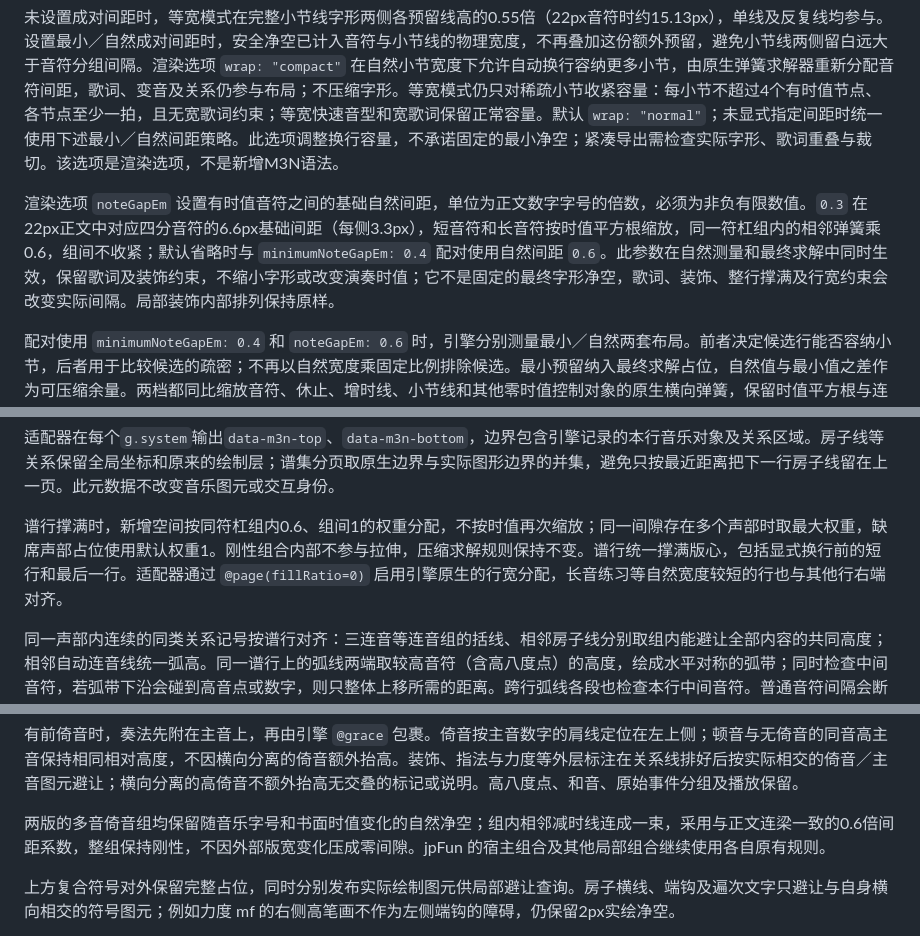
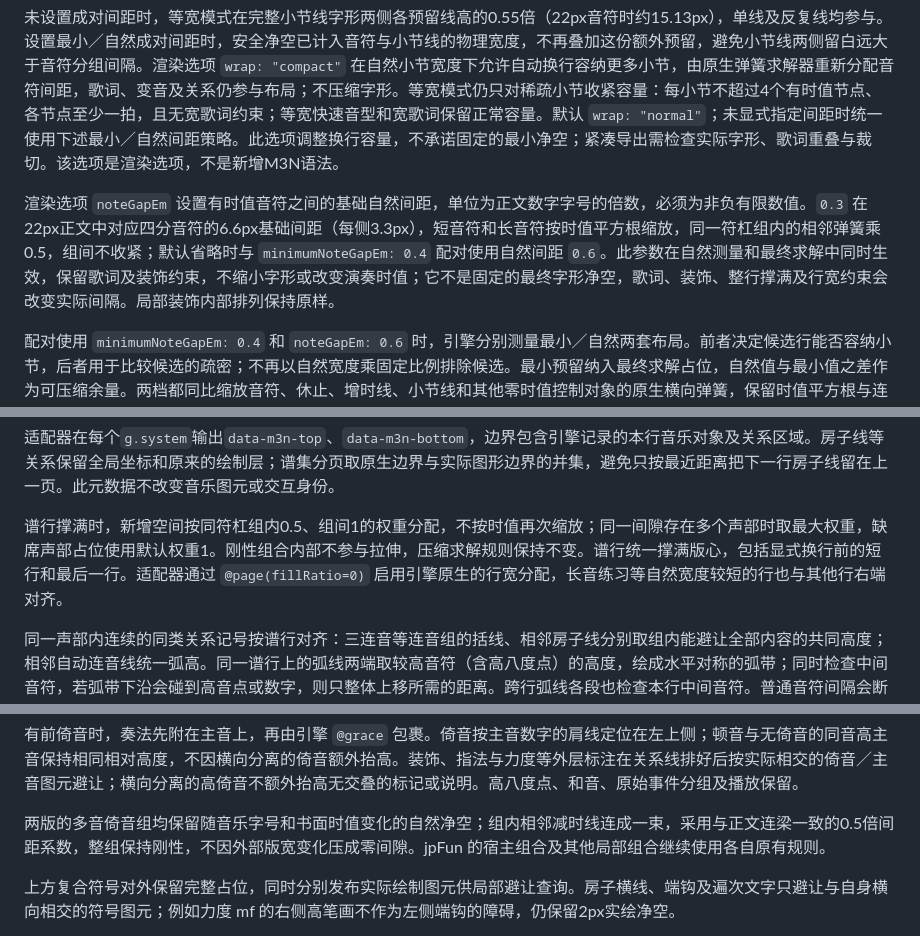
Before and after one commit to huazhechen/m3n, a Markdown page: docs/NUMBERED_NOTATION.md, 3 parts joined by grey strips. GitHub-like rendering.

```diff
--- a/docs/NUMBERED_NOTATION.md
+++ b/docs/NUMBERED_NOTATION.md
@@ -84,7 +84,7 @@ const pages = score.render({ width: 800, paged: true, includeBass: true })
 
 未设置成对间距时，等宽模式在完整小节线字形两侧各预留线高的0.55倍（22px音符时约15.13px），单线及反复线均参与。设置最小／自然成对间距时，安全净空已计入音符与小节线的物理宽度，不再叠加这份额外预留，避免小节线两侧留白远大于音符分组间隔。渲染选项 `wrap: "compact"` 在自然小节宽度下允许自动换行容纳更多小节，由原生弹簧求解器重新分配音符间距，歌词、变音及关系仍参与布局；不压缩字形。等宽模式仍只对稀疏小节收紧容量：每小节不超过4个有时值节点、各节点至少一拍，且无宽歌词约束；等宽快速音型和宽歌词保留正常容量。默认 `wrap: "normal"`；未显式指定间距时统一使用下述最小／自然间距策略。此选项调整换行容量，不承诺固定的最小净空；紧凑导出需检查实际字形、歌词重叠与裁切。该选项是渲染选项，不是新增M3N语法。
 
-渲染选项 `noteGapEm` 设置有时值音符之间的基础自然间距，单位为正文数字字号的倍数，必须为非负有限数值。`0.3` 在22px正文中对应四分音符的6.6px基础间距（每侧3.3px），短音符和长音符按时值平方根缩放，同一符杠组内的相邻弹簧乘0.6，组间不收紧；默认省略时与 `minimumNoteGapEm: 0.4` 配对使用自然间距 `0.6`。此参数在自然测量和最终求解中同时生效，保留歌词及装饰约束，不缩小字形或改变演奏时值；它不是固定的最终字形净空，歌词、装饰、整行撑满及行宽约束会改变实际间隔。局部装饰内部排列保持原样。
+渲染选项 `noteGapEm` 设置有时值音符之间的基础自然间距，单位为正文数字字号的倍数，必须为非负有限数值。`0.3` 在22px正文中对应四分音符的6.6px基础间距（每侧3.3px），短音符和长音符按时值平方根缩放，同一符杠组内的相邻弹簧乘0.5，组间不收紧；默认省略时与 `minimumNoteGapEm: 0.4` 配对使用自然间距 `0.6`。此参数在自然测量和最终求解中同时生效，保留歌词及装饰约束，不缩小字形或改变演奏时值；它不是固定的最终字形净空，歌词、装饰、整行撑满及行宽约束会改变实际间隔。局部装饰内部排列保持原样。
 
 配对使用 `minimumNoteGapEm: 0.4` 和 `noteGapEm: 0.6` 时，引擎分别测量最小／自然两套布局。前者决定候选行能否容纳小节，后者用于比较候选的疏密；不再以自然宽度乘固定比例排除候选。最小预留纳入最终求解占位，自然值与最小值之差作为可压缩余量。两档都同比缩放音符、休止、增时线、小节线和其他零时值控制对象的原生横向弹簧，保留时值平方根与连梁比例；有时值对象的间距在上述缩放后保留 `minimumNoteGapFloorEm: 0.1` 的下限（22px字号下2.2px，每侧1.1px），不额外叠加到已有间距上；自然弹簧同样不会低于这一底线。显式只传自然间距仍保留旧的单参数模式；显式最小间距低于0.1em时默认下限随其收小，也可显式覆盖下限，下限必须非负且不大于最小基础间距。不改变字形、歌词尺寸或竖向间距。歌词／装饰继续按实际占位参与约束，谱行仍撑满；整曲采用全局行间平衡，不采用单行贪心塞满。自研引擎在强制换行、乐段边界处结束横向间距链，各段独立测量最小／自然宽度，不把另一行的内部间距留在新行两端；乐段名位于前反复线之前，二者按最终绘制顺序参与测量。两值必须为非负有限值且最小值不大于自然值；只有自然值时兼容原单参数行为。配对模式下普通与紧凑换行共用实际最小宽度判定，不再使用旧容量比例。
 
@@ -112,7 +112,7 @@ const pages = score.render({ width: 800, paged: true, includeBass: true })
 
 适配器在每个`g.system`输出`data-m3n-top`、`data-m3n-bottom`，边界包含引擎记录的本行音乐对象及关系区域。房子线等关系保留全局坐标和原来的绘制层；谱集分页取原生边界与实际图形边界的并集，避免只按最近距离把下一行房子线留在上一页。此元数据不改变音乐图元或交互身份。
 
-谱行撑满时，新增空间按同符杠组内0.6、组间1的权重分配，不按时值再次缩放；同一间隙存在多个声部时取最大权重，缺席声部占位使用默认权重1。刚性组合内部不参与拉伸，压缩求解规则保持不变。谱行统一撑满版心，包括显式换行前的短行和最后一行。适配器通过 `@page(fillRatio=0)` 启用引擎原生的行宽分配，长音练习等自然宽度较短的行也与其他行右端对齐。
+谱行撑满时，新增空间按同符杠组内0.5、组间1的权重分配，不按时值再次缩放；同一间隙存在多个声部时取最大权重，缺席声部占位使用默认权重1。刚性组合内部不参与拉伸，压缩求解规则保持不变。谱行统一撑满版心，包括显式换行前的短行和最后一行。适配器通过 `@page(fillRatio=0)` 启用引擎原生的行宽分配，长音练习等自然宽度较短的行也与其他行右端对齐。
 
 同一声部内连续的同类关系记号按谱行对齐：三连音等连音组的括线、相邻房子线分别取组内能避让全部内容的共同高度；相邻自动连音线统一弧高。同一谱行上的弧线两端取较高音符（含高八度点）的高度，绘成水平对称的弧带；同时检查中间音符，若弧带下沿会碰到高音点或数字，则只整体上移所需的距离。跨行弧线各段也检查本行中间音符。普通音符间隔会断开对齐组，跨行、跨声部与嵌套层级分别处理；不同种类的记号不共用高度，显式指定的弧高保持原值。适配器启用 `compileScore({alignRelations:true})`，引擎默认仍保留局部高度布局。
 
@@ -182,7 +182,7 @@ jpFun 音符的变音记号按最终绘制路径的真实极值及完整描边
 
 有前倚音时，奏法先附在主音上，再由引擎 `@grace` 包裹。倚音按主音数字的肩线定位在左上侧；顿音与无倚音的同音高主音保持相同相对高度，不因横向分离的倚音额外抬高。装饰、指法与力度等外层标注在关系线排好后按实际相交的倚音／主音图元避让；横向分离的高倚音不额外抬高无交叠的标记或说明。高八度点、和音、原始事件分组及播放保留。
 
-两版的多音倚音组均保留随音乐字号和书面时值变化的自然净空；组内相邻减时线连成一束，采用与正文连梁一致的0.6倍间距系数，整组保持刚性，不因外部版宽变化压成零间隙。jpFun 的宿主组合及其他局部组合继续使用各自原有规则。
+两版的多音倚音组均保留随音乐字号和书面时值变化的自然净空；组内相邻减时线连成一束，采用与正文连梁一致的0.5倍间距系数，整组保持刚性，不因外部版宽变化压成零间隙。jpFun 的宿主组合及其他局部组合继续使用各自原有规则。
 
 上方复合符号对外保留完整占位，同时分别发布实际绘制图元供局部避让查询。房子横线、端钩及遍次文字只避让与自身横向相交的符号图元；例如力度 mf 的右侧高笔画不作为左侧端钩的障碍，仍保留2px实绘净空。
 
```
Also changed, not shown: docs/NOTE_GROUP_SPACING.md (+7 -7 lines), docs/assets/beam-group-spacing-640.png, 12 other files.
